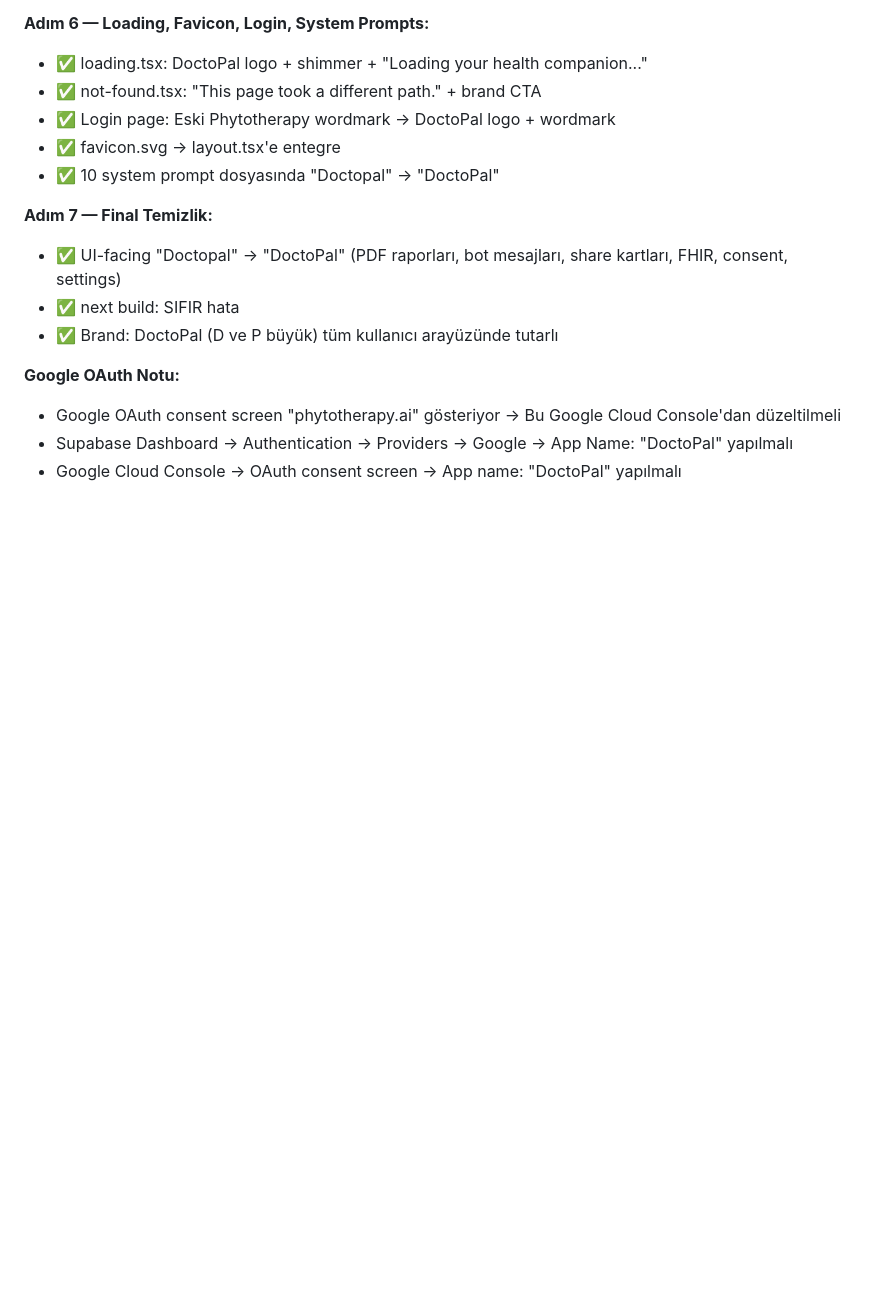
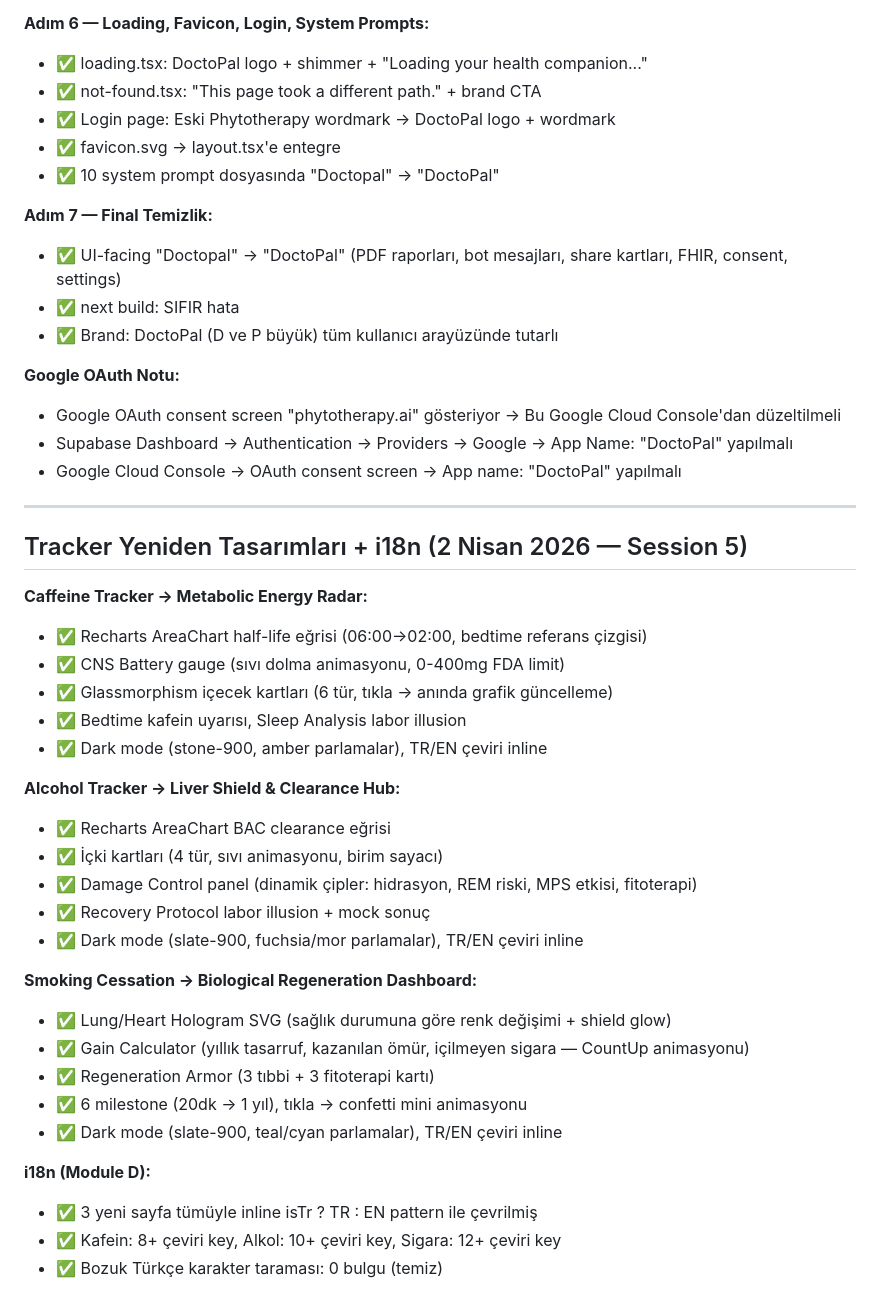
Before and after one commit to PhytoTherapyAI/phytotherapy-ai, a Markdown page: PROGRESS.md, the part around the change. GitHub-like rendering; blank space fills up the shorter version.

Commit message:
i18n: Caffeine, Alcohol, Smoking TR/EN çevirileri + PROGRESS güncelleme

```diff
--- a/PROGRESS.md
+++ b/PROGRESS.md
@@ -2366,3 +2366,33 @@ FAZE F — Rakip Özellikleri (8 yeni):
 - Google OAuth consent screen "phytotherapy.ai" gösteriyor → Bu Google Cloud Console'dan düzeltilmeli
 - Supabase Dashboard → Authentication → Providers → Google → App Name: "DoctoPal" yapılmalı
 - Google Cloud Console → OAuth consent screen → App name: "DoctoPal" yapılmalı
+
+---
+
+## Tracker Yeniden Tasarımları + i18n (2 Nisan 2026 — Session 5)
+
+**Caffeine Tracker → Metabolic Energy Radar:**
+- ✅ Recharts AreaChart half-life eğrisi (06:00→02:00, bedtime referans çizgisi)
+- ✅ CNS Battery gauge (sıvı dolma animasyonu, 0-400mg FDA limit)
+- ✅ Glassmorphism içecek kartları (6 tür, tıkla → anında grafik güncelleme)
+- ✅ Bedtime kafein uyarısı, Sleep Analysis labor illusion
+- ✅ Dark mode (stone-900, amber parlamalar), TR/EN çeviri inline
+
+**Alcohol Tracker → Liver Shield & Clearance Hub:**
+- ✅ Recharts AreaChart BAC clearance eğrisi
+- ✅ İçki kartları (4 tür, sıvı animasyonu, birim sayacı)
+- ✅ Damage Control panel (dinamik çipler: hidrasyon, REM riski, MPS etkisi, fitoterapi)
+- ✅ Recovery Protocol labor illusion + mock sonuç
+- ✅ Dark mode (slate-900, fuchsia/mor parlamalar), TR/EN çeviri inline
+
+**Smoking Cessation → Biological Regeneration Dashboard:**
+- ✅ Lung/Heart Hologram SVG (sağlık durumuna göre renk değişimi + shield glow)
+- ✅ Gain Calculator (yıllık tasarruf, kazanılan ömür, içilmeyen sigara — CountUp animasyonu)
+- ✅ Regeneration Armor (3 tıbbi + 3 fitoterapi kartı)
+- ✅ 6 milestone (20dk → 1 yıl), tıkla → confetti mini animasyonu
+- ✅ Dark mode (slate-900, teal/cyan parlamalar), TR/EN çeviri inline
+
+**i18n (Module D):**
+- ✅ 3 yeni sayfa tümüyle inline isTr ? TR : EN pattern ile çevrilmiş
+- ✅ Kafein: 8+ çeviri key, Alkol: 10+ çeviri key, Sigara: 12+ çeviri key
+- ✅ Bozuk Türkçe karakter taraması: 0 bulgu (temiz)
```
